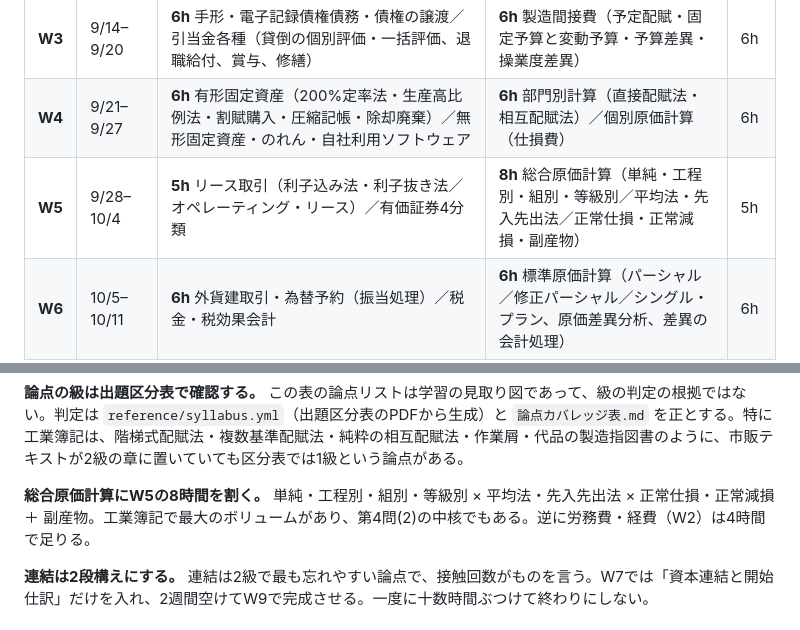
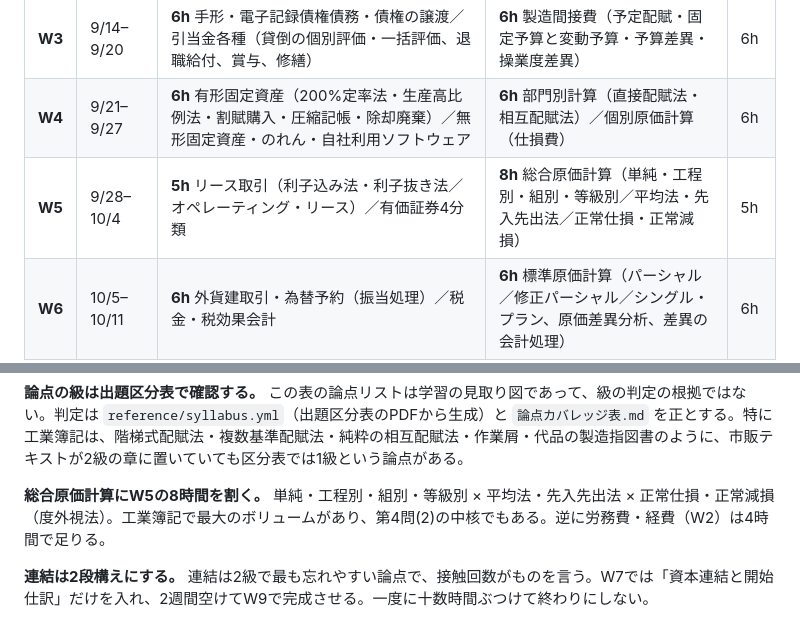
Before and after one commit to yui666a/jncci-bookkeeping-test-grade-2, a Markdown page: 学習カリキュラム.md, 2 parts joined by grey strips. GitHub-like rendering.

Commit message:
fix: カリキュラムのW5に1級の論点が混じっていたのを直す
総合原価計算に「副産物」を含めていたが、出題区分表では
副産物の処理と評価も連産品の計算も1級である。

Co-Authored-By: Claude Opus 5 (1M context) <noreply@anthropic.com>
Claude-Session: https://claude.ai/code/session_01BwycHjUEFYTBYYYkAmkoXb

```diff
--- a/学習カリキュラム.md
+++ b/学習カリキュラム.md
@@ -181,13 +181,13 @@
 | **W2** | 9/7–9/13 | **7h** 収益認識（一時点／一定期間、契約資産・契約負債・返金負債）／**役務収益・役務原価（サービス業）**／その他の債権と債務 | **4h** 労務費／経費 | 7h |
 | **W3** | 9/14–9/20 | **6h** 手形・電子記録債権債務・債権の譲渡／引当金各種（貸倒の個別評価・一括評価、退職給付、賞与、修繕） | **6h** 製造間接費（予定配賦・固定予算と変動予算・予算差異・操業度差異） | 6h |
 | **W4** | 9/21–9/27 | **6h** 有形固定資産（200%定率法・生産高比例法・割賦購入・圧縮記帳・除却廃棄）／無形固定資産・のれん・自社利用ソフトウェア | **6h** 部門別計算（直接配賦法・相互配賦法）／個別原価計算（仕損費） | 6h |
-| **W5** | 9/28–10/4 | **5h** リース取引（利子込み法・利子抜き法／オペレーティング・リース）／有価証券4分類 | **8h** 総合原価計算（単純・工程別・組別・等級別／平均法・先入先出法／正常仕損・正常減損・副産物） | 5h |
+| **W5** | 9/28–10/4 | **5h** リース取引（利子込み法・利子抜き法／オペレーティング・リース）／有価証券4分類 | **8h** 総合原価計算（単純・工程別・組別・等級別／平均法・先入先出法／正常仕損・正常減損） | 5h |
 | **W6** | 10/5–10/11 | **6h** 外貨建取引・為替予約（振当処理）／税金・税効果会計 | **6h** 標準原価計算（パーシャル／修正パーシャル／シングル・プラン、原価差異分析、差異の会計処理） | 6h |
 | **W7** | 10/12–10/18 | **8h** 株式会社会計・合併／本支店会計（3h）＋ **連結①導入**：資本連結／投資と資本の相殺消去／のれん／非支配株主持分／開始仕訳（5h） | **4h** 直接原価計算・CVP分析・固定費調整／本社工場会計 ← **工業簿記のインプット完了** | 6h |
 
 **論点の級は出題区分表で確認する。** この表の論点リストは学習の見取り図であって、級の判定の根拠ではない。判定は `reference/syllabus.yml`（出題区分表のPDFから生成）と `論点カバレッジ表.md` を正とする。特に工業簿記は、階梯式配賦法・複数基準配賦法・純粋の相互配賦法・作業屑・代品の製造指図書のように、市販テキストが2級の章に置いていても区分表では1級という論点がある。
 
-**総合原価計算にW5の8時間を割く。** 単純・工程別・組別・等級別 × 平均法・先入先出法 × 正常仕損・正常減損 ＋ 副産物。工業簿記で最大のボリュームがあり、第4問(2)の中核でもある。逆に労務費・経費（W2）は4時間で足りる。
+**総合原価計算にW5の8時間を割く。** 単純・工程別・組別・等級別 × 平均法・先入先出法 × 正常仕損・正常減損（度外視法）。工業簿記で最大のボリュームがあり、第4問(2)の中核でもある。逆に労務費・経費（W2）は4時間で足りる。
 
 **連結は2段構えにする。** 連結は2級で最も忘れやすい論点で、接触回数がものを言う。W7では「資本連結と開始仕訳」だけを入れ、2週間空けてW9で完成させる。一度に十数時間ぶつけて終わりにしない。
 
```
